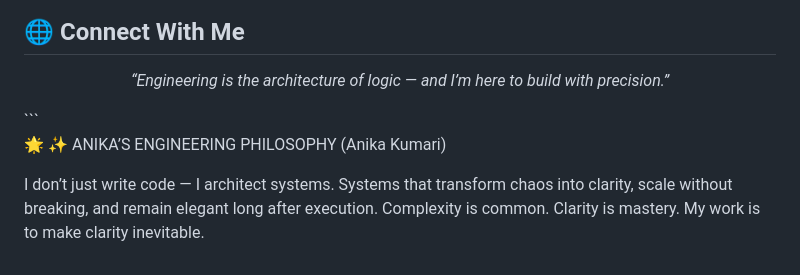
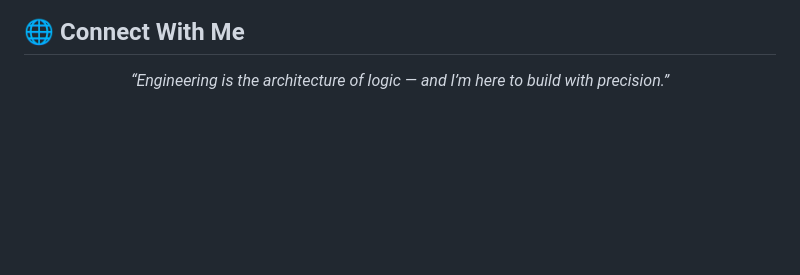
Before and after one commit to Anikakumari12/Anikakumari12, a Markdown page: README.md, the part around the change. Rendered like a GitHub page; blank space fills up the shorter version.

Commit message:
Remove engineering philosophy section from README
Removed Anika's engineering philosophy section from README.

````diff
--- a/README.md
+++ b/README.md
@@ -132,12 +132,3 @@ flowchart LR
 <p align="center">
   <i>“Engineering is the architecture of logic — and I’m here to build with precision.”</i>
 </p>
-```
-
-🌟 ✨ ANIKA’S ENGINEERING PHILOSOPHY (Anika Kumari)
-
-I don’t just write code — I architect systems.
-Systems that transform chaos into clarity, scale without breaking, and remain elegant long after execution.
-Complexity is common.
-Clarity is mastery.
-My work is to make clarity inevitable.
````
